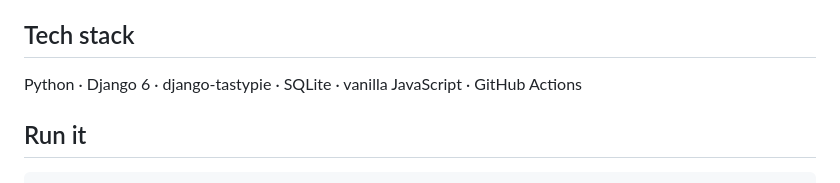
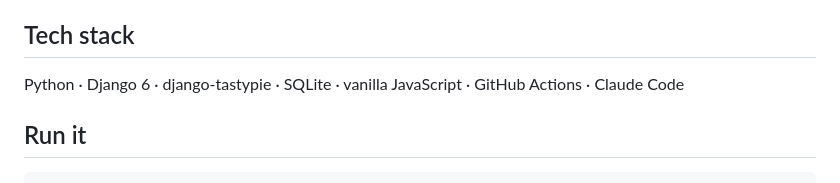
Before and after one commit to ardapkr/notable_django, a Markdown page: README.md, the part around the change. Drawn GitHub-style.

Commit message:
docs: list tools in README
Co-Authored-By: Claude Opus 5.5 <noreply@anthropic.com>

```diff
--- a/README.md
+++ b/README.md
@@ -19,7 +19,7 @@ frontend fit together in Django.
 
 ## Tech stack
 
-Python · Django 6 · django-tastypie · SQLite · vanilla JavaScript · GitHub Actions
+Python · Django 6 · django-tastypie · SQLite · vanilla JavaScript · GitHub Actions · Claude Code
 
 ## Run it
 
```
